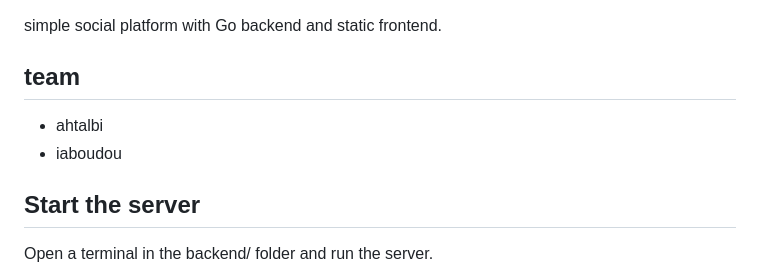
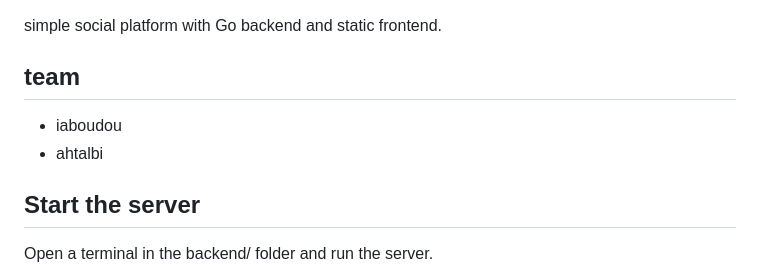
Before and after one commit to ahtalbi/real-time, a Markdown page: README.md, the part around the change. GitHub-like rendering.

Commit message:
readme upd

```diff
--- a/README.md
+++ b/README.md
@@ -2,8 +2,8 @@
 simple social platform with Go backend and static frontend.
 
 ## team
+- iaboudou
 - ahtalbi
-- iaboudou
 
 ## Start the server
 Open a terminal in the backend/ folder and run the server.
```
